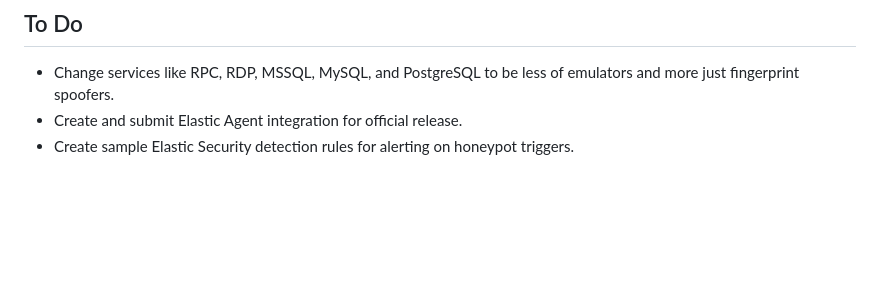
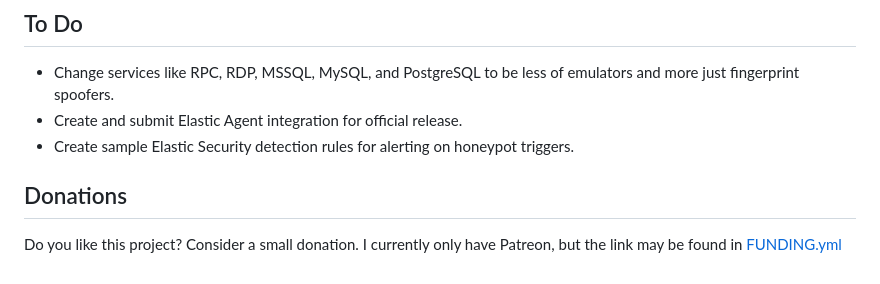
Before and after one commit to MakoWish/Faitour, a Markdown page: README.md, the part around the change. Drawn GitHub-style; blank space fills up the shorter version.

```diff
--- a/README.md
+++ b/README.md
@@ -124,3 +124,7 @@ If you would like to contribute to this project, please first open an issue with
 * Change services like RPC, RDP, MSSQL, MySQL, and PostgreSQL to be less of emulators and more just fingerprint spoofers.
 * Create and submit Elastic Agent integration for official release.
 * Create sample Elastic Security detection rules for alerting on honeypot triggers.
+
+## Donations
+
+Do you like this project? Consider a small donation. I currently only have Patreon, but the link may be found in [FUNDING.yml](.github/FUNDING.yml)
```
